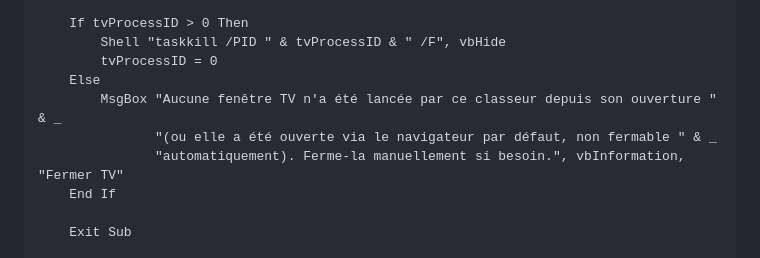
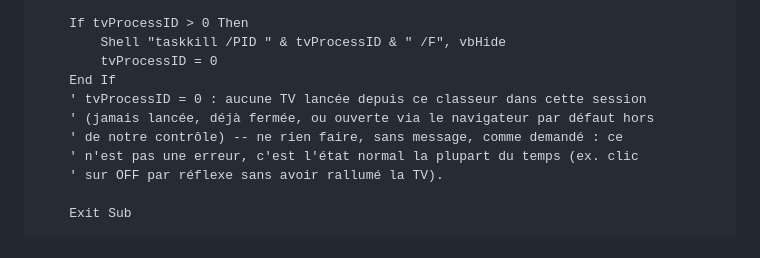
Before and after one commit to Ledase18/test, a Markdown page: excel-tool/VBA_CORRECTIONS_LANCEMENT_TV.md, the part around the change. Drawn GitHub-style.

Commit message:
FermerTV : ne rien faire silencieusement s'il n'y a pas de TV lancée
Supprime le MsgBox "Aucune fenêtre TV n'a été lancée..." -- ce cas
(OFF cliqué sans TV active) n'est pas une erreur et n'a pas besoin
d'interrompre l'utilisateur.

Co-Authored-By: Claude Sonnet 5 <noreply@anthropic.com>
Claude-Session: https://claude.ai/code/session_01KsdZTQoqF1MtDbqpeeFnq7

```diff
--- a/excel-tool/VBA_CORRECTIONS_LANCEMENT_TV.md
+++ b/excel-tool/VBA_CORRECTIONS_LANCEMENT_TV.md
@@ -159,11 +159,12 @@ Sub FermerTV()
     If tvProcessID > 0 Then
         Shell "taskkill /PID " & tvProcessID & " /F", vbHide
         tvProcessID = 0
-    Else
-        MsgBox "Aucune fenêtre TV n'a été lancée par ce classeur depuis son ouverture " & _
-               "(ou elle a été ouverte via le navigateur par défaut, non fermable " & _
-               "automatiquement). Ferme-la manuellement si besoin.", vbInformation, "Fermer TV"
     End If
+    ' tvProcessID = 0 : aucune TV lancée depuis ce classeur dans cette session
+    ' (jamais lancée, déjà fermée, ou ouverte via le navigateur par défaut hors
+    ' de notre contrôle) -- ne rien faire, sans message, comme demandé : ce
+    ' n'est pas une erreur, c'est l'état normal la plupart du temps (ex. clic
+    ' sur OFF par réflexe sans avoir rallumé la TV).
 
     Exit Sub
 
```
